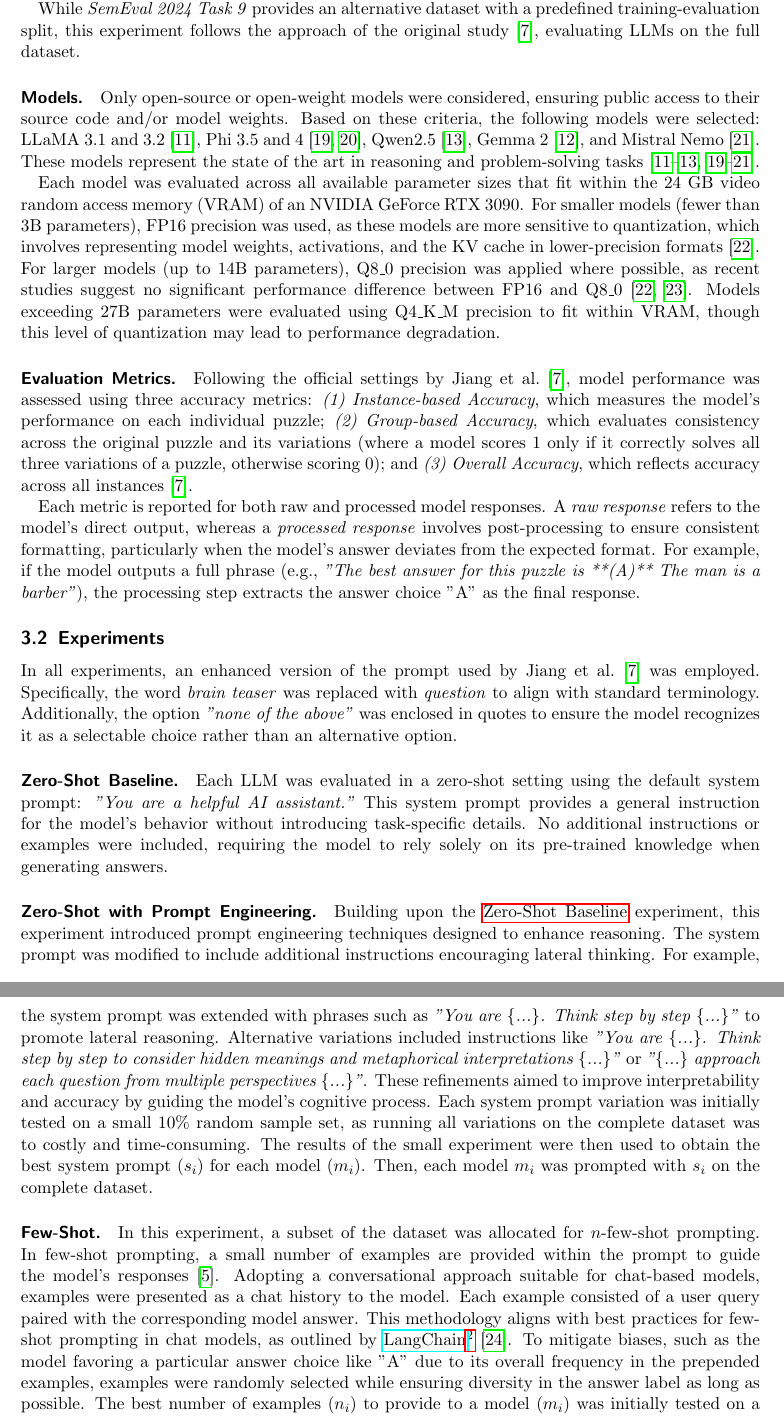
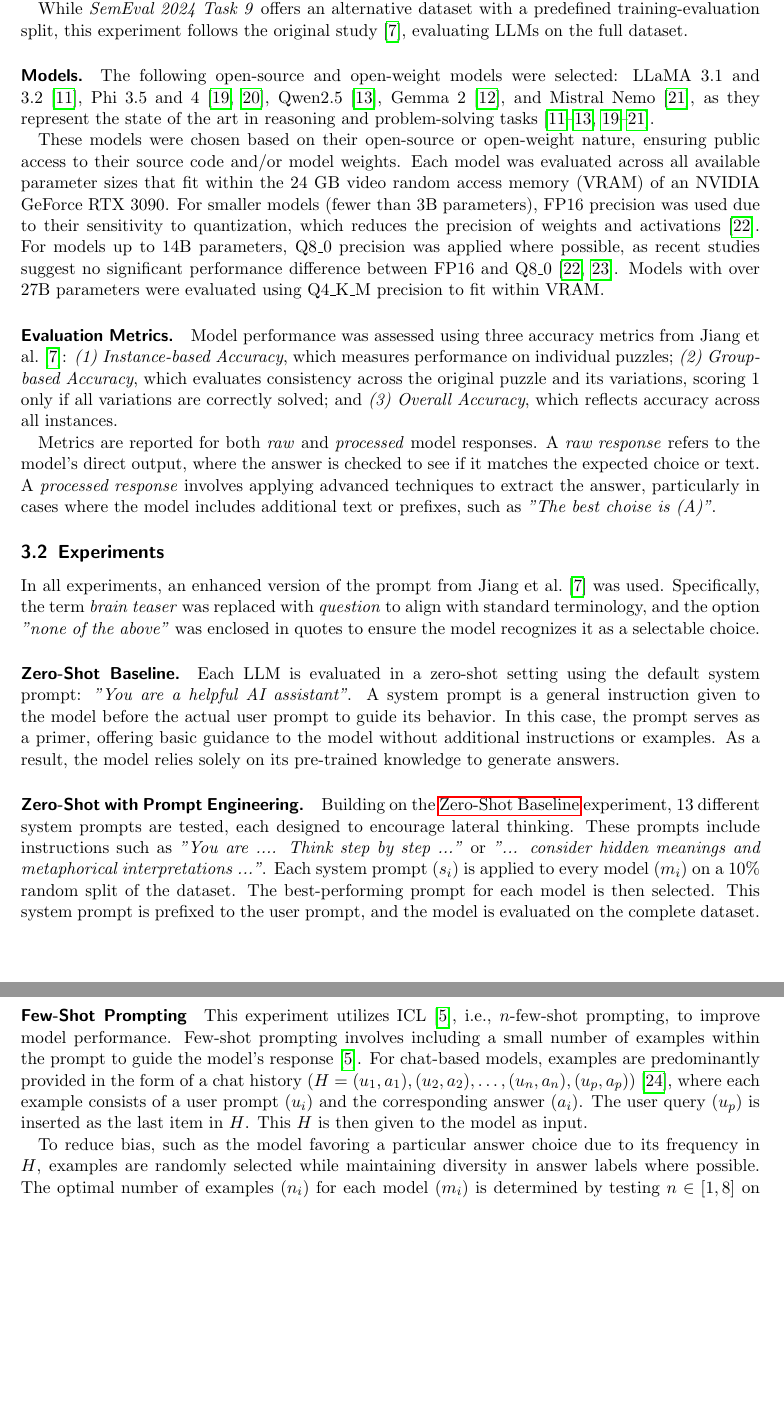
Before and after one commit to S0PEX/ICL-Paper, a LaTeX paper (main.tex, which reads content/3_report.tex): two parts of pages 4 and 5 of 7 before the commit and two parts of pages 4 and 5 of 8 after it, joined at a grey line, cut so that both start at the same text, the shorter picture padded with empty space. Compiled offline with pdfLaTeX.

Commit message:
Improve clarity and structure throughout the report

```diff
--- a/content/3_report.tex
+++ b/content/3_report.tex
@@ -10,30 +10,34 @@ The dataset used in this study is the \citewithtitle{jiangBRAINTEASERLateralThin
 
-While \textit{SemEval 2024 Task 9} provides an alternative dataset with a predefined training-evaluation split, this experiment follows the approach of the original study~\cite{jiangBRAINTEASERLateralThinking2023}, evaluating \acp{LLM} on the full dataset.
+While \textit{SemEval 2024 Task 9} offers an alternative dataset with a predefined training-evaluation split, this experiment follows the original study~\cite{jiangBRAINTEASERLateralThinking2023}, evaluating \acp{LLM} on the full dataset.
 
 \paragraph{Models.}
-Only open-source or open-weight models were considered, ensuring public access to their source code and/or model weights. Based on these criteria, the following models were selected: \ac{LLaMA} 3.1 and 3.2~\cite{grattafioriLlama3Herd2024}, \acs{Phi} 3.5 and 4~\cite{abdinPhi3TechnicalReport2024, abdinPhi4TechnicalReport2024}, \acs{Qwen}~\cite{qwenQwen25TechnicalReport2025}, \acs{Gemma}~\cite{teamGemma2Improving2024}, and \acs{Mistral}~\cite{MistralNeMoMistral}. These models represent the state of the art in reasoning and problem-solving tasks~\cite{grattafioriLlama3Herd2024, abdinPhi3TechnicalReport2024, abdinPhi4TechnicalReport2024, qwenQwen25TechnicalReport2025, teamGemma2Improving2024, MistralNeMoMistral}.
+The following open-source and open-weight models were selected: \ac{LLaMA} 3.1 and 3.2~\cite{grattafioriLlama3Herd2024}, \acs{Phi} 3.5 and 4~\cite{abdinPhi3TechnicalReport2024, abdinPhi4TechnicalReport2024}, \acs{Qwen}~\cite{qwenQwen25TechnicalReport2025}, \acs{Gemma}~\cite{teamGemma2Improving2024}, and \acs{Mistral}~\cite{MistralNeMoMistral}, as they represent the state of the art in reasoning and problem-solving tasks~\cite{grattafioriLlama3Herd2024, abdinPhi3TechnicalReport2024, abdinPhi4TechnicalReport2024, qwenQwen25TechnicalReport2025, teamGemma2Improving2024, MistralNeMoMistral}.
 
-Each model was evaluated across all available parameter sizes that fit within the 24 GB \ac{VRAM} of an NVIDIA GeForce RTX 3090. For smaller models (fewer than 3B parameters), FP16 precision was used, as these models are more sensitive to quantization, which involves representing model weights, activations, and the KV cache in lower-precision formats~\cite{liEvaluatingQuantizedLarge2024}. For larger models (up to 14B parameters), Q8\_0 precision was applied where possible, as recent studies suggest no significant performance difference between FP16 and Q8\_0~\cite{raubaQuantifyingPerturbationImpacts2024, liEvaluatingQuantizedLarge2024}. Models exceeding 27B parameters were evaluated using Q4\_K\_M precision to fit within \ac{VRAM}, though this level of quantization may lead to performance degradation.
+These models were chosen based on their open-source or open-weight nature, ensuring public access to their source code and/or model weights. Each model was evaluated across all available parameter sizes that fit within the 24 GB \ac{VRAM} of an NVIDIA GeForce RTX 3090. For smaller models (fewer than 3B parameters), FP16 precision was used due to their sensitivity to quantization, which reduces the precision of weights and activations~\cite{liEvaluatingQuantizedLarge2024}. For models up to 14B parameters, Q8\_0 precision was applied where possible, as recent studies suggest no significant performance difference between FP16 and Q8\_0~\cite{raubaQuantifyingPerturbationImpacts2024, liEvaluatingQuantizedLarge2024}. Models with over 27B parameters were evaluated using Q4\_K\_M precision to fit within \ac{VRAM}.
 
 \paragraph{Evaluation Metrics.}
-Following the official settings by \textcite{jiangBRAINTEASERLateralThinking2023}, model performance was assessed using three accuracy metrics: \textit{(1) Instance-based Accuracy}, which measures the model's performance on each individual puzzle; \textit{(2) Group-based Accuracy}, which evaluates consistency across the original puzzle and its variations (where a model scores 1 only if it correctly solves all three variations of a puzzle, otherwise scoring 0); and \textit{(3) Overall Accuracy}, which reflects accuracy across all instances~\cite{jiangBRAINTEASERLateralThinking2023}.
+\label{evaluation-metrics}
+Model performance was assessed using three accuracy metrics from \textcite{jiangBRAINTEASERLateralThinking2023}: \textit{(1) Instance-based Accuracy}, which measures performance on individual puzzles; \textit{(2) Group-based Accuracy}, which evaluates consistency across the original puzzle and its variations, scoring 1 only if all variations are correctly solved; and \textit{(3) Overall Accuracy}, which reflects accuracy across all instances.
 
-Each metric is reported for both raw and processed model responses. A \textit{raw response} refers to the model's direct output, whereas a \textit{processed response} involves post-processing to ensure consistent formatting, particularly when the model's answer deviates from the expected format. For example, if the model outputs a full phrase (e.g., \textit{"The best answer for this puzzle is **(A)** The man is a barber"}), the processing step extracts the answer choice "A" as the final response.
+Metrics are reported for both \textit{raw} and \textit{processed} model responses. A \textit{raw response} refers to the model's direct output, where the answer is checked to see if it matches the expected choice or text. A \textit{processed response} involves applying advanced techniques to extract the answer, particularly in cases where the model includes additional text or prefixes, such as \textit{"The best choise is (A)"}.
 
 \subsection{Experiments}
 
-In all experiments, an enhanced version of the prompt used by \textcite{jiangBRAINTEASERLateralThinking2023} was employed. Specifically, the word \textit{brain teaser} was replaced with \textit{question} to align with standard terminology. Additionally, the option \textit{"none of the above"} was enclosed in quotes to ensure the model recognizes it as a selectable choice rather than an alternative option.
+In all experiments, an enhanced version of the prompt from \textcite{jiangBRAINTEASERLateralThinking2023} was used. Specifically, the term \textit{brain teaser} was replaced with \textit{question} to align with standard terminology, and the option \textit{"none of the above"} was enclosed in quotes to ensure the model recognizes it as a selectable choice.
 
 \paragraph{Zero-Shot Baseline.}
 \label{zero-shot-prompt}
-Each \ac{LLM} was evaluated in a zero-shot setting using the default system prompt: \textit{"You are a helpful AI assistant."} This system prompt provides a general instruction for the model's behavior without introducing task-specific details. No additional instructions or examples were included, requiring the model to rely solely on its pre-trained knowledge when generating answers.
+Each \ac{LLM} is evaluated in a zero-shot setting using the default system prompt: \textit{"You are a helpful AI assistant"}. A system prompt is a general instruction given to the model before the actual user prompt to guide its behavior. In this case, the prompt serves as a primer, offering basic guidance to the model without additional instructions or examples. As a result, the model relies solely on its pre-trained knowledge to generate answers.
 
 \paragraph{Zero-Shot with Prompt Engineering.}
 \label{zero-shot-prompt-engineering}
-Building upon the \nameref{zero-shot-prompt} experiment, this experiment introduced prompt engineering techniques designed to enhance reasoning. The system prompt was modified to include additional instructions encouraging lateral thinking. For example, the system prompt was extended with phrases such as \textit{"You are \{...\}. Think step by step \{...\}"} to promote lateral reasoning. Alternative variations included instructions like \textit{"You are \{...\}. Think step by step to consider hidden meanings and metaphorical interpretations \{...\}"} or \textit{"\{...\} approach each question from multiple perspectives \{...\}"}. These refinements aimed to improve interpretability and accuracy by guiding the model's cognitive process. Each system prompt variation was initially tested on a small 10\% random sample set, as running all variations on the complete dataset was to costly and time-consuming. The results of the small experiment were then used to obtain the best system prompt ($s_i$) for each model ($m_i$). Then, each model $m_i$ was prompted with $s_i$ on the complete dataset.
+Building on the \nameref{zero-shot-prompt} experiment, 13 different system prompts are tested, each designed to encourage lateral thinking. These prompts include instructions such as \textit{"You are {...}. Think step by step {...}"} or \textit{"{...} consider hidden meanings and metaphorical interpretations {...}"}. Each system prompt ($s_i$) is applied to every model ($m_i$) on a 10\% random split of the dataset. The best-performing prompt for each model is then selected. This system prompt is prefixed to the user prompt, and the model is evaluated on the complete dataset.
 
-\paragraph{Few-Shot.}
+\paragraph{Few-Shot Prompting}
 \label{few-shot-prompt}
-In this experiment, a subset of the dataset was allocated for $n$-few-shot prompting. In few-shot prompting, a small number of examples are provided within the prompt to guide the model's responses~\cite{brownLanguageModelsAre2020}. Adopting a conversational approach suitable for chat-based models, examples were presented as a chat history to the model. Each example consisted of a user query paired with the corresponding model answer. This methodology aligns with best practices for few-shot prompting in chat models, as outlined by \hreffootnote{https://python.langchain.com/docs/how\_to/few\_shot\_examples\_chat/}{LangChain}~\cite{HowUseFew}. To mitigate biases, such as the model favoring a particular answer choice like "A" due to its overall frequency in the prepended examples, examples were randomly selected while ensuring diversity in the answer label as long as possible. The best number of examples ($n_i$) to provide to a model ($m_i$) was initially tested on a small 10\% random sample set, as running all $n \in [1, 10]$ on the complete dataset was to costly and time-consuming. The results of the small experiment were then used to obtain a unique $n_i$ for each model. Then, each model $m_i$ was prompted with $n_i$ examples on the complete dataset.
+
+This experiment utilizes \ac{ICL}~\cite{brownLanguageModelsAre2020}, i.e., $n$-few-shot prompting, to improve model performance. Few-shot prompting involves including a small number of examples within the prompt to guide the model's response~\cite{brownLanguageModelsAre2020}. For chat-based models, examples are predominantly provided in the form of a chat history ($H = (u_1, a_1), (u_2, a_2), \ldots, (u_n, a_n), (u_p, a_p)$)~\cite{HowUseFew}, where each example consists of a user prompt ($u_i$) and the corresponding answer ($a_i$). The user query ($u_p$) is inserted as the last item in $H$. This $H$ is then given to the model as input.
+
+To reduce bias, such as the model favoring a particular answer choice due to its frequency in $H$, examples are randomly selected while maintaining diversity in answer labels where possible. The optimal number of examples ($n_i$) for each model ($m_i$) is determined by testing $n \in [1, 8]$ on a random 10\% subset of the data, as running all values on the full dataset is too costly and time-intensive. The results of this initial experiment guide the selection of a unique $n_i$ for each model, and each model is prompted with its respective $n_i$ on the full dataset.
 
 \paragraph{Few-Shot with Prompt Engineering.}
```
Also changed, not shown: content/3_report.tex (28 more changed lines).
